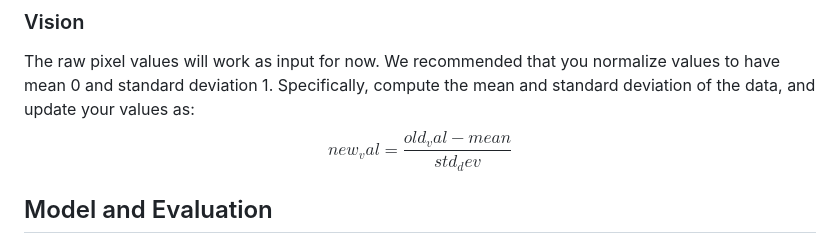
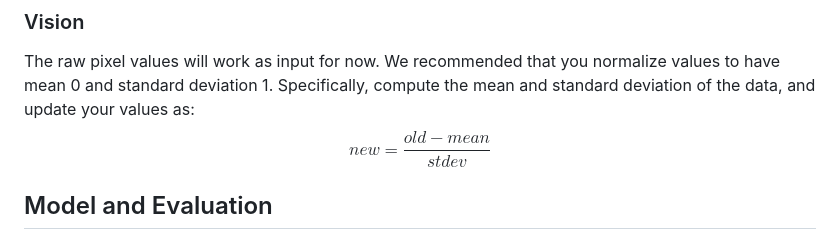
Before and after one commit to cmu-odml/cmu-odml.github.io, a Markdown page: labs/01_pytorch_ffnns.md, the part around the change. GitHub-like rendering.

```diff
--- a/labs/01_pytorch_ffnns.md
+++ b/labs/01_pytorch_ffnns.md
@@ -57,7 +57,7 @@ Then the corresponding BoW vector would look like:
 The raw pixel values will work as input for now.
 We recommended that you normalize values to have mean 0 and standard deviation 1.
 Specifically, compute the mean and standard deviation of the data, and update your values as:
-$$new_val = \frac{old_val - mean}{std_dev}$$
+$$new = \frac{old - mean}{stdev}$$
 
 Model and Evaluation
 ----
```
